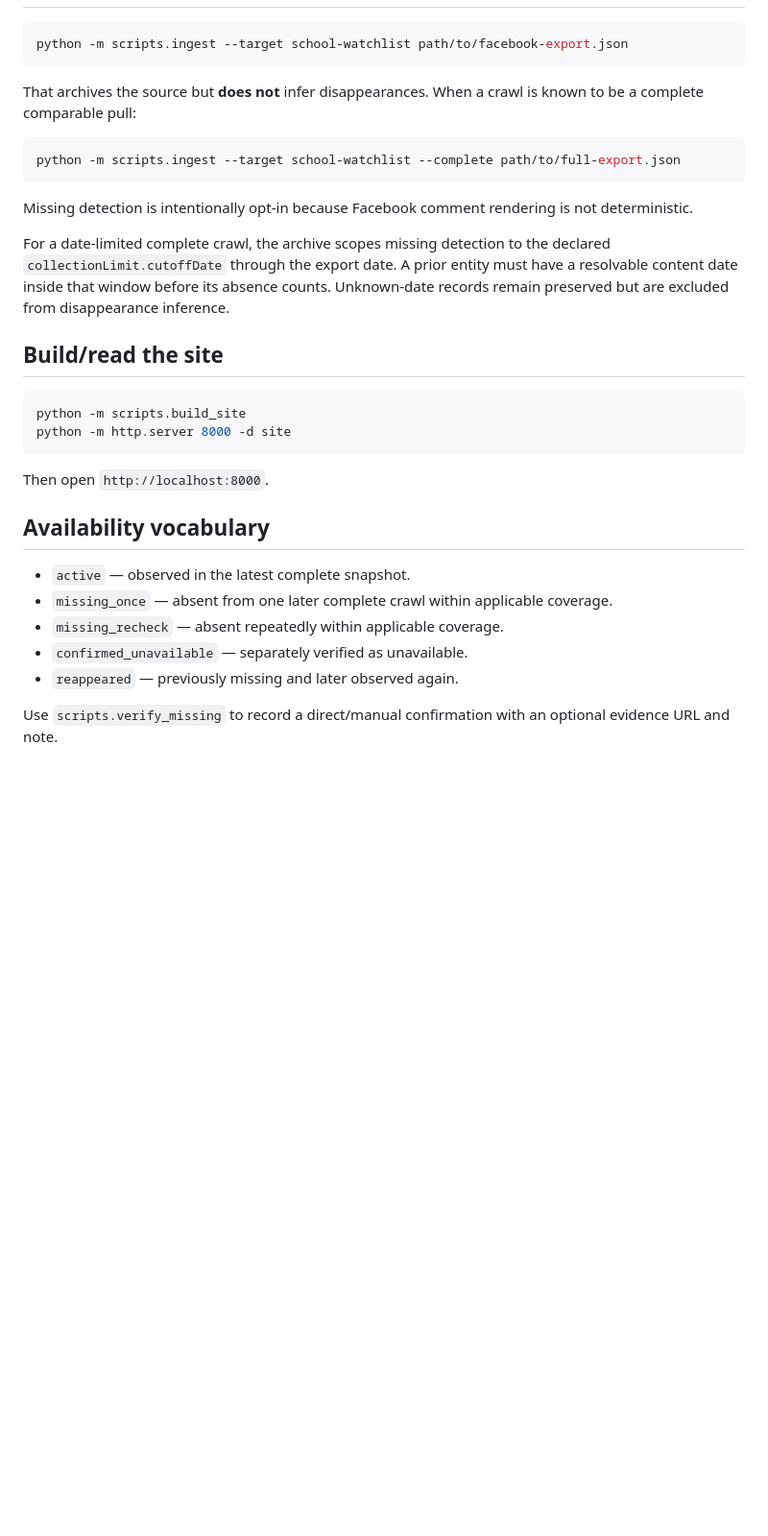
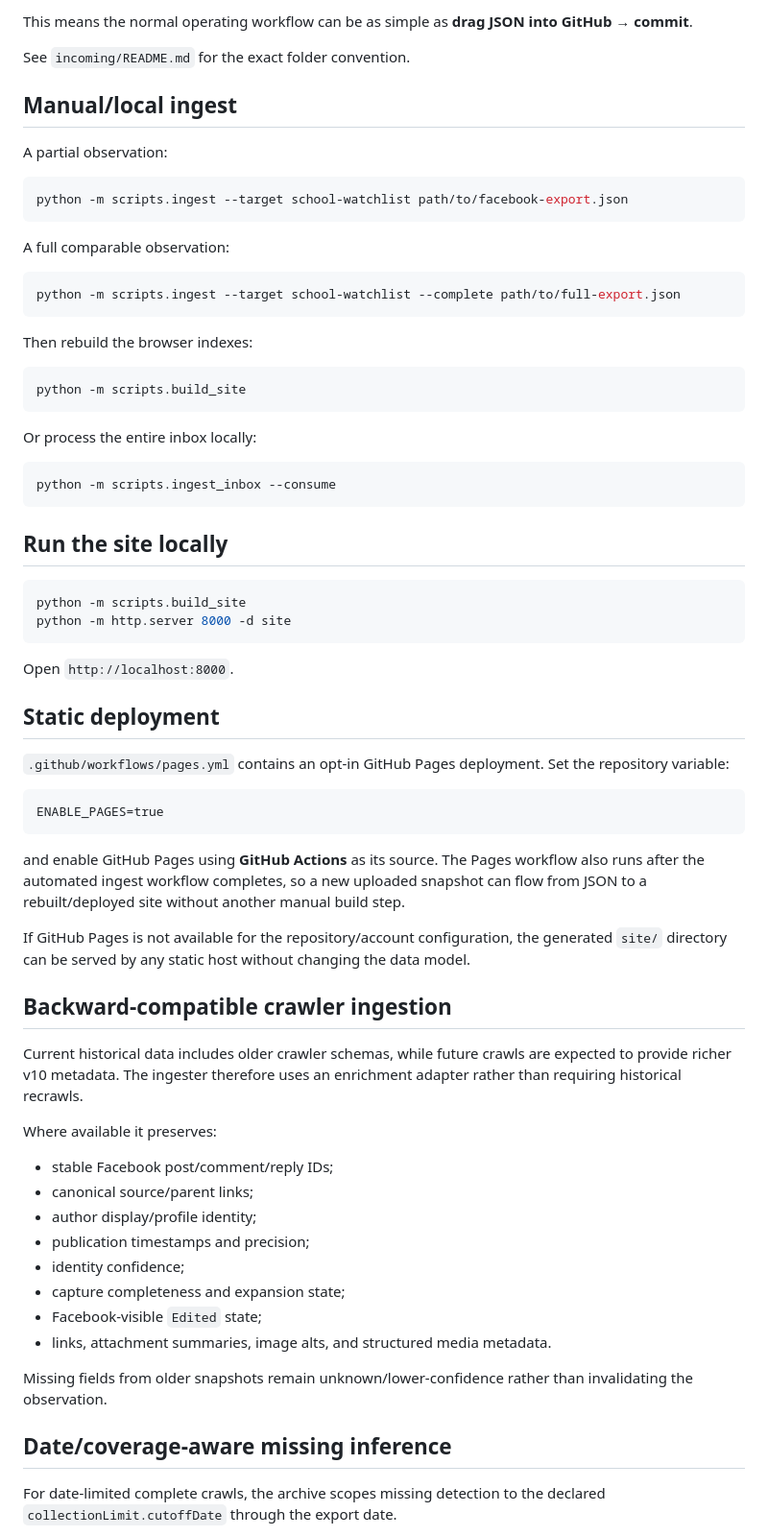
Before and after one commit to Erross/FHSD_Transparency_app, a Markdown page: README.md, the part around one of its changes. Shown at 96% size. GitHub-like rendering; blank space fills up the shorter version.

````diff
--- a/README.md
+++ b/README.md
@@ -38,33 +76,72 @@ To add another source, create `targets/<slug>/target.json`; the ingest and site-
+This means the normal operating workflow can be as simple as **drag JSON into GitHub → commit**.
+
+See `incoming/README.md` for the exact folder convention.
+
+## Manual/local ingest
+
+A partial observation:
 
 ```bash
 python -m scripts.ingest --target school-watchlist path/to/facebook-export.json
 ```
 
-That archives the source but **does not** infer disappearances. When a crawl is known to be a complete comparable pull:
+A full comparable observation:
 
 ```bash
 python -m scripts.ingest --target school-watchlist --complete path/to/full-export.json
 ```
 
-Missing detection is intentionally opt-in because Facebook comment rendering is not deterministic.
+Then rebuild the browser indexes:
 
-For a date-limited complete crawl, the archive scopes missing detection to the declared `collectionLimit.cutoffDate` through the export date. A prior entity must have a resolvable content date inside that window before its absence counts. Unknown-date records remain preserved but are excluded from disappearance inference.
+```bash
+python -m scripts.build_site
+```
 
-## Build/read the site
+Or process the entire inbox locally:
+
+```bash
+python -m scripts.ingest_inbox --consume
+```
+
+## Run the site locally
 
 ```bash
 python -m scripts.build_site
 python -m http.server 8000 -d site
 ```
 
-Then open `http://localhost:8000`.
+Open `http://localhost:8000`.
 
-## Availability vocabulary
+## Static deployment
 
-- `active` — observed in the latest complete snapshot.
-- `missing_once` — absent from one later complete crawl within applicable coverage.
-- `missing_recheck` — absent repeatedly within applicable coverage.
-- `confirmed_unavailable` — separately verified as unavailable.
-- `reappeared` — previously missing and later observed again.
+`.github/workflows/pages.yml` contains an opt-in GitHub Pages deployment. Set the repository variable:
 
-Use `scripts.verify_missing` to record a direct/manual confirmation with an optional evidence URL and note.
+```text
+ENABLE_PAGES=true
+```
+
+and enable GitHub Pages using **GitHub Actions** as its source. The Pages workflow also runs after the automated ingest workflow completes, so a new uploaded snapshot can flow from JSON to a rebuilt/deployed site without another manual build step.
+
+If GitHub Pages is not available for the repository/account configuration, the generated `site/` directory can be served by any static host without changing the data model.
+
+## Backward-compatible crawler ingestion
+
+Current historical data includes older crawler schemas, while future crawls are expected to provide richer v10 metadata. The ingester therefore uses an enrichment adapter rather than requiring historical recrawls.
+
+Where available it preserves:
+
+- stable Facebook post/comment/reply IDs;
+- canonical source/parent links;
+- author display/profile identity;
+- publication timestamps and precision;
+- identity confidence;
+- capture completeness and expansion state;
+- Facebook-visible `Edited` state;
+- links, attachment summaries, image alts, and structured media metadata.
+
+Missing fields from older snapshots remain unknown/lower-confidence rather than invalidating the observation.
+
+## Date/coverage-aware missing inference
+
+For date-limited complete crawls, the archive scopes missing detection to the declared `collectionLimit.cutoffDate` through the export date.
+
````
Also changed, not shown: other parts of README.md (+94 -24 lines).
